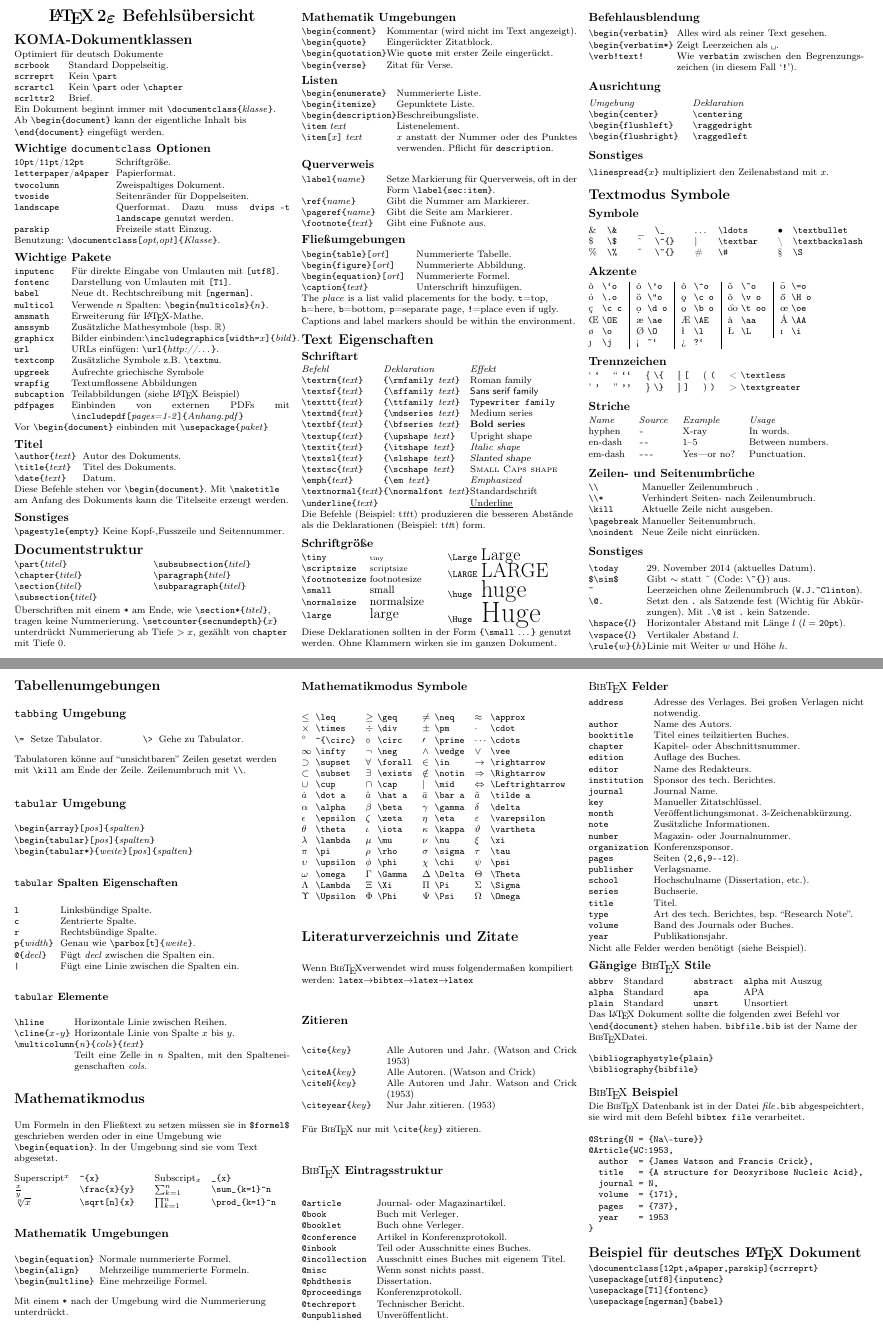
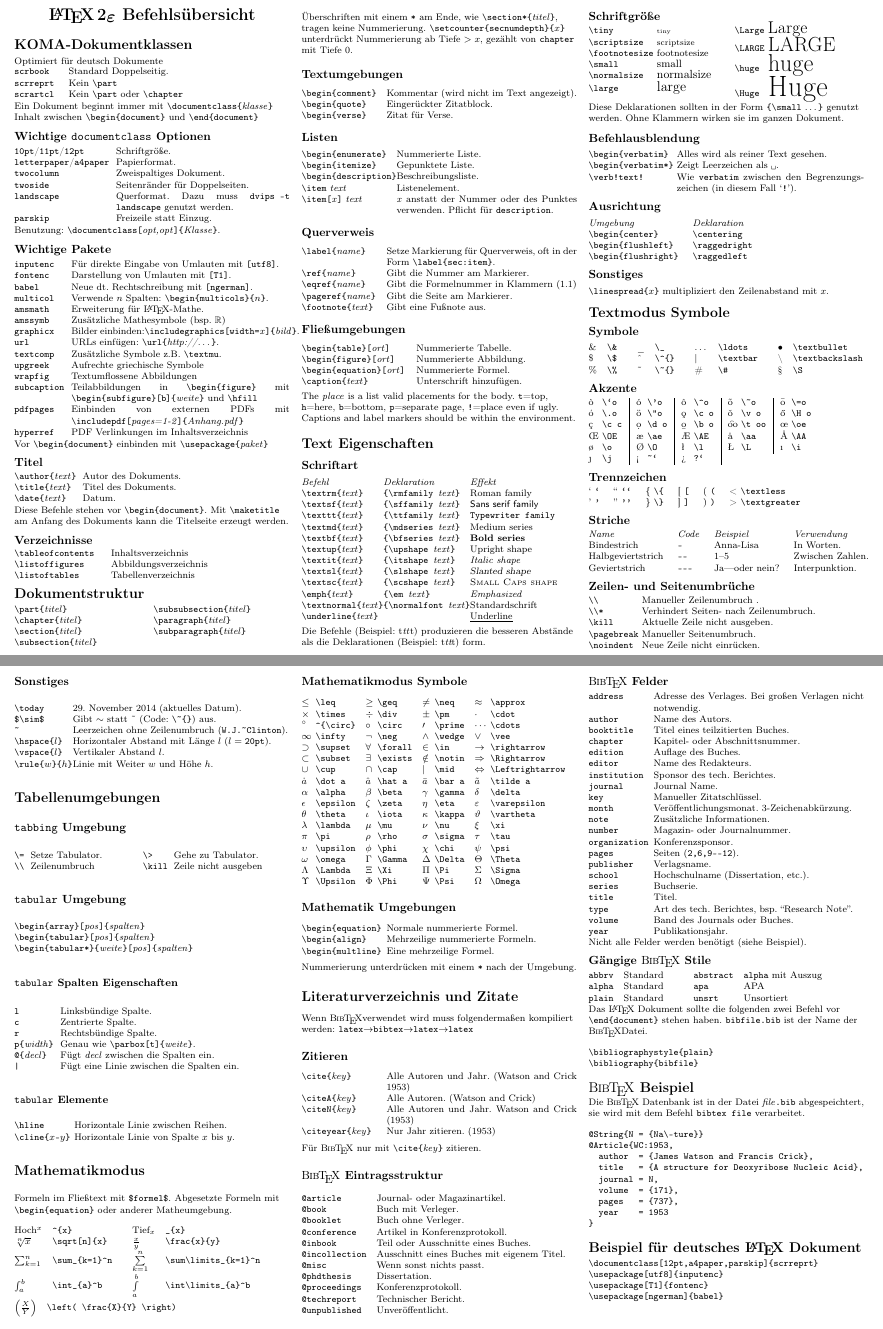
Before and after one commit to tammon/Deutsches-LaTeX-Cheat-Sheet, a LaTeX thesis (latexsheet.tex): two parts of pages 1 and 2 of 3, joined at a grey line, cut so that both start at the same text. Compiled offline with pdfLaTeX.

Commit message:
Erweiterung fuer den Mathematikmodus Verzeichnisse hinzugefuegt Weitere Uebersetzungen

```diff
--- a/latexsheet.tex
+++ b/latexsheet.tex
@@ -105,13 +105,12 @@ Optimiert für deutsch Dokumente\\
 \begin{tabular}{@{}ll@{}}
 \verb!scrbook!    & Standard Doppelseitig. \\
 \verb!scrreprt!  & Kein \verb!\part! \\
-\verb!scrartcl! & Kein \verb!\part! oder \verb!\chapter! \\
-\verb!scrlttr2!  & Brief.
+\verb!scrartcl! & Kein \verb!\part! oder \verb!\chapter!
 \end{tabular}
 
 Ein Dokument beginnt immer mit
-\verb!\documentclass{!\textit{klasse}\verb!}!.  Ab
-\verb!\begin{document}! kann der eigentliche Inhalt bis \verb!\end{document}! eingefügt werden.
+\verb!\documentclass{!\textit{klasse}\verb!}!  Inhalt zwischen
+\verb!\begin{document}! und \verb!\end{document}!
 
 
 \subsection{Wichtige \texttt{documentclass} Optionen}
@@ -153,8 +152,9 @@ Benutzung:
 \texttt{textcomp}       & Zusätzliche Symbole z.B. \verb!\textmu!.\\ %
 \texttt{upgreek}    &  Aufrechte griechische Symbole\\
 \texttt{wrapfig}    &    Textumflossene Abbildungen\\
-\texttt{subcaption}    &    Teilabbildungen (siehe \LaTeX{} Beispiel)\\
-\texttt{pdfpages}    &    Einbinden von externen PDFs mit \verb!\includepdf[!\textit{pages=1-2}\verb!]{!\textit{Anhang.pdf}\verb!}!
+\texttt{subcaption}    &    Teilabbildungen in \verb!\begin{figure}! mit \verb!\begin{subfigure}[b]{!\textit{weite}\verb!}! und \verb!\hfill!\\
+\texttt{pdfpages}    &    Einbinden von externen PDFs mit \verb!\includepdf[!\textit{pages=1-2}\verb!]{!\textit{Anhang.pdf}\verb!}!\\
+\texttt{hyperref}    &    PDF Verlinkungen im Inhaltsverzeichnis
 \end{tabular}
 
 Vor \verb!\begin{document}! einbinden mit
@@ -173,17 +173,26 @@ Vor \verb!\begin{document}! einbinden mit
 Diese Befehle stehen vor \verb!\begin{document}!.  Mit
 \verb!\maketitle! am Anfang des Dokuments kann die Titelseite erzeugt werden.
 
-\subsection{Sonstiges}
-\settowidth{\MyLen}{\texttt{.pagestyle.empty.} }
-\begin{tabular}{@{}p{\the\MyLen}%
-                @{}p{\linewidth-\the\MyLen}@{}}
-\verb!\pagestyle{empty}!     &   Keine Kopf-,Fusszeile und Seitennummer. \\
-
+\subsection{Verzeichnisse}
+\settowidth{\MyLen}{\texttt{tableofcontentsund} \ }
+\begin{tabular}{@{}p{\the\MyLen}@{}p{\linewidth-\the\MyLen}@{}}
+\verb!\tableofcontents!    &    Inhaltsverzeichnis \\
+\verb!\listoffigures!    &    Abbildungsverzeichnis \\
+\verb!\listoftables!    &    Tabellenverzeichnis
 \end{tabular}
 
 
+%\subsection{Sonstiges}
+%\settowidth{\MyLen}{\texttt{.pagestyle.empty.} }
+%\begin{tabular}{@{}p{\the\MyLen}%
+%                @{}p{\linewidth-\the\MyLen}@{}}
+%\verb!\pagestyle{empty}!     &   Keine Kopf-,Fusszeile und Seitennummer. \\
+%
+%\end{tabular}
 
-\section{Documentstruktur}
+
+
+\section{Dokumentstruktur}
 \begin{multicols}{2}
 \verb!\part{!\textit{titel}\verb!}!  \\
 \verb!\chapter{!\textit{titel}\verb!}!  \\
@@ -198,13 +207,12 @@ Diese Befehle stehen vor \verb!\begin{document}!.  Mit
 \verb!\section*{!\textit{titel}\verb!}!, tragen keine Nummerierung. \verb!\setcounter{secnumdepth}{!$x$\verb!}! unterdrückt Nummerierung ab Tiefe $>x$, gezählt von \verb!chapter! mit Tiefe 0.
 }
 
-\subsection{Mathematik Umgebungen}
+\subsection{Textumgebungen}
 \settowidth{\MyLen}{\texttt{.begin.quotation.}}
 \begin{tabular}{@{}p{\the\MyLen}%
                 @{}p{\linewidth-\the\MyLen}@{}}
 \verb!\begin{comment}!    &  Kommentar (wird nicht im Text angezeigt). \\
 \verb!\begin{quote}!      &  Eingerückter Zitatblock. \\
-\verb!\begin{quotation}!  &  Wie \texttt{quote} mit erster Zeile eingerückt. \\
 \verb!\begin{verse}!      &  Zitat für Verse.
 \end{tabular}
 
@@ -230,6 +238,7 @@ Diese Befehle stehen vor \verb!\begin{document}!.  Mit
 \verb!\label{!\textit{name}\verb!}!   &  Setze Markierung für Querverweis,
                           oft in der Form \verb!\label{sec:item}!. \\
 \verb!\ref{!\textit{name}\verb!}!   &  Gibt die Nummer am Markierer. \\
+\verb!\eqref{!\textit{name}\verb!}! &  Gibt die Formelnummer in Klammern (1.1) \\
 \verb!\pageref{!\textit{name}\verb!}! &  Gibt die Seite am Markierer. \\
 \verb!\footnote{!\textit{text}\verb!}!  &  Gibt eine Fußnote aus. \\
 \end{tabular}
@@ -417,10 +426,10 @@ Diese Deklarationen sollten in der Form
 
 \subsection{Striche}
 \begin{tabular}{@{}llll@{}}
-\textit{Name} & \textit{Source} & \textit{Example} & \textit{Usage} \\
-hyphen  & \verb!-!   & X-ray          & In words. \\
-en-dash & \verb!--!  & 1--5           & Between numbers. \\
-em-dash & \verb!---! & Yes---or no?    & Punctuation.
+\textit{Name} & \textit{Code} & \textit{Beispiel} & \textit{Verwendung} \\
+Bindestrich  & \verb!-!   &    Anna-Lisa    & In Worten. \\
+Halbgeviertstrich & \verb!--!  & 1--5           & Zwischen Zahlen. \\
+Geviertstrich & \verb!---! & Ja---oder nein?    & Interpunktion.
 \end{tabular}
 
 
@@ -443,8 +452,6 @@ em-dash & \verb!---! & Yes---or no?    & Punctuation.
 \verb!\today!  &  \today{} (aktuelles Datum). \\
 \verb!$\sim$!  &  Gibt $\sim$ statt \~{} (Code: \verb!\~{}!) aus. \\
 \verb!~!       &  Leerzeichen ohne Zeilenumbruch (\verb!W.J.~Clinton!). \\
-\verb!\@.!     &  Setzt den \verb!.! als Satzende fest (Wichtig für Abkürzungen).
-                        Mit \verb!.\@! ist \verb!.! kein Satzende. \\
 \verb!\hspace{!$l$\verb!}! & Horizontaler Abstand mit Länge $l$
                                 ($l=\mathtt{20pt}$). \\
 \verb!\vspace{!$l$\verb!}! & Vertikaler Abstand $l$. \\
@@ -458,12 +465,10 @@ em-dash & \verb!---! & Yes---or no?    & Punctuation.
 \subsection{\texttt{tabbing} Umgebung}
 \begin{tabular}{@{}l@{\hspace{1.5ex}}l@{\hspace{10ex}}l@{\hspace{1.5ex}}l@{}}
 \verb!\=!  &   Setze Tabulator. &
-\verb!\>!  &   Gehe zu Tabulator.
+\verb!\>!  &   Gehe zu Tabulator. \\
+\verb!\\!    &    Zeilenumbruch &
+\verb!\kill!    &    Zeile nicht ausgeben
 \end{tabular}
-
-Tabulatoren könne auf ``unsichtbaren'' Zeilen gesetzt werden mit \verb!\kill!
-am Ende der Zeile. Zeilenumbruch mit \verb!\\!.
-
 
 \subsection{\texttt{tabular} Umgebung}
 \verb!\begin{array}[!\textit{pos}\verb!]{!\textit{spalten}\verb!}!   \\
@@ -490,42 +495,39 @@ am Ende der Zeile. Zeilenumbruch mit \verb!\\!.
 \verb!\hline!           &  Horizontale Linie zwischen Reihen.  \\
 \verb!\cline{!$x$\verb!-!$y$\verb!}!  &
                         Horizontale Linie von Spalte $x$ bis $y$. \\
-\verb!\multicolumn{!\textit{n}\verb!}{!\textit{cols}\verb!}{!\textit{text}\verb!}! \\
-        & Teilt eine Zelle in \textit{n} Spalten, mit den Spalteneigenschaften \textit{cols}.
+%\verb!\multicolumn{!\textit{n}\verb!}{!\textit{cols}\verb!}{!\textit{text}\verb!}! \\
+%        & Teilt eine Zelle in \textit{n} Spalten, mit den Spalteneigenschaften \textit{cols}.
 \end{tabular}
 
 
 \section{Mathematikmodus}
-Um Formeln in den Fließtext zu setzen müssen sie in \texttt{\$formel\$} geschrieben werden oder in eine Umgebung wie
-\verb!\begin{equation}!. In der Umgebung sind sie vom Text abgesetzt.
+Formeln im Fließtext mit \texttt{\$formel\$}. Abgesetzte Formeln mit
+\verb!\begin{equation}! oder anderer Matheumgebung.
 
 
 
 \begin{tabular}{@{}l@{\hspace{1em}}l@{\hspace{2em}}l@{\hspace{1em}}l@{}}
-Superscript$^{x}$       &
+Hoch$^{x}$       &
 \verb!^{x}!             &
-Subscript$_{x}$         &
+Tief$_{x}$         &
 \verb!_{x}!             \\
-$\frac{x}{y}$           &
-\verb!\frac{x}{y}!      &
-$\sum_{k=1}^n$          &
-\verb!\sum_{k=1}^n!     \\
 $\sqrt[n]{x}$           &
 \verb!\sqrt[n]{x}!      &
-$\prod_{k=1}^n$         &
-\verb!\prod_{k=1}^n!    \\
+$\frac{x}{y}$           &
+\verb!\frac{x}{y}!    \\
+$\sum_{k=1}^n$          &
+\verb!\sum_{k=1}^n!     &
+$\sum\limits_{k=1}^n$          &
+\verb!\sum\limits_{k=1}^n!     \\
+$\int_{a}^b$         &
+\verb!\int_{a}^b!    &
+$\int\limits_{a}^b$         &
+\verb!\int\limits_{a}^b! \\
 \end{tabular}
-
-\subsection{Mathematik Umgebungen}
-\settowidth{\MyLen}{\texttt{.begin.quotation.}}
-\begin{tabular}{@{}p{\the\MyLen}%
-                @{}p{\linewidth-\the\MyLen}@{}}
-\verb!\begin{equation}!    &  Normale nummerierte Formel. \\
-\verb!\begin{align}!      &  Mehrzeilige nummerierte Formeln. \\
-\verb!\begin{multline}!  &  Eine mehrzeilige Formel.
+\begin{tabular}{@{}l@{\hspace{1em}}l@{\hspace{2em}}}
+$\left( \frac{X}{Y} \right)$ &
+\verb!\left( \frac{X}{Y} \right)!
 \end{tabular}
-
-Mit einem \verb!*! nach der Umgebung wird die Nummerierung unterdrückt.
 
 \subsection{Mathematikmodus Symbole}
 
@@ -611,6 +613,17 @@ $\Omega$        &  \verb!\Omega!
 %$^{\circ}$  &  \verb!^{\circ}! Ex: $22^{\circ}\mathrm{C}$: \verb!$22^{\circ}\mathrm{C}$!.
 %\end{tabular}
 
+\subsection{Mathematik Umgebungen}
+\settowidth{\MyLen}{\texttt{.begin.quotation.}}
+\begin{tabular}{@{}p{\the\MyLen}%
+                @{}p{\linewidth-\the\MyLen}@{}}
+\verb!\begin{equation}!    &  Normale nummerierte Formel. \\
+\verb!\begin{align}!      &  Mehrzeilige nummerierte Formeln. \\
+\verb!\begin{multline}!  &  Eine mehrzeilige Formel.
+\end{tabular}
+
+Nummerierung unterdrücken mit einem \verb!*! nach der Umgebung.
+
 \section{Literaturverzeichnis und Zitate}
 Wenn \BibTeX verwendet wird muss folgendermaßen kompiliert werden: \texttt{latex}$\rightarrow$\texttt{bibtex}$\rightarrow$\texttt{latex}$\rightarrow$\texttt{latex}
 
@@ -692,7 +705,7 @@ Das \LaTeX\ Dokument sollte die folgenden zwei Befehl vor
 \bibliography{bibfile}
 \end{verbatim}
 
-\subsection{\BibTeX\ Beispiel}
+\section{\BibTeX\ Beispiel}
 Die \BibTeX\ Datenbank ist in der Datei
 \textit{file}\texttt{.bib} abgespeichtert, sie wird mit dem Befehl \verb!bibtex file! verarbeitet.
 \begin{verbatim}
@@ -721,26 +734,26 @@ Die \BibTeX\ Datenbank ist in der Datei
 \begin{document}
 \maketitle
 
-\section{section}
-\subsection*{subsection without number}
-text \textbf{bold text} text. Some math: $2+2=5$
-\subsection{subsection}
-text \emph{emphasized text} text. \cite{WC:1953}
-discovered the structure of DNA.
+\section{Überschrift}
+\subsection*{Überschrift ohne Nummer}
+text \textbf{bold text} text. Hier eine Formel: $2+2=5$
+\subsection{Überschrift}
+text \emph{hervorgehoben} text. \cite{WC:1953}
+entdeckte die Struktur von DNA
 
-A table:
-\begin{table}[!th]
+Eine Tabelle:
+\begin{table}
 \begin{tabular}{|l|c|r|}
 \hline
-first  &  row  &  data \\
-second &  row  &  data \\
+Daten  &  erste  &  Reihe \\
+Daten &  zweite  &  Reihe \\
 \hline
 \end{tabular}
-\caption{This is the caption}
+\caption{Tabellenunterschrift}
 \label{ex:table}
 \end{table}
 
-The table is numbered \ref{ex:table}.
+Eine nummerierte Tabelle \ref{ex:table}.
 \end{document}
 \end{verbatim}
 
```
Also changed, not shown: latexsheet.pdf.
